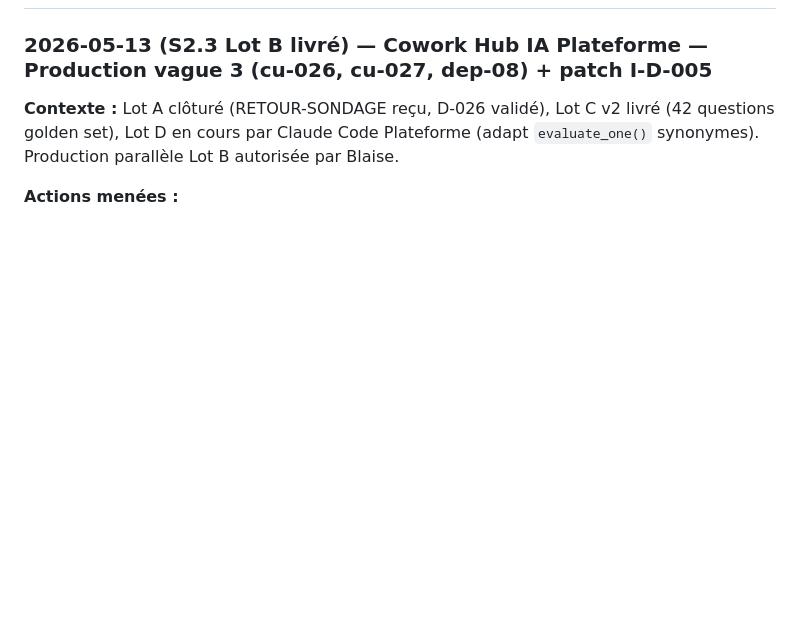
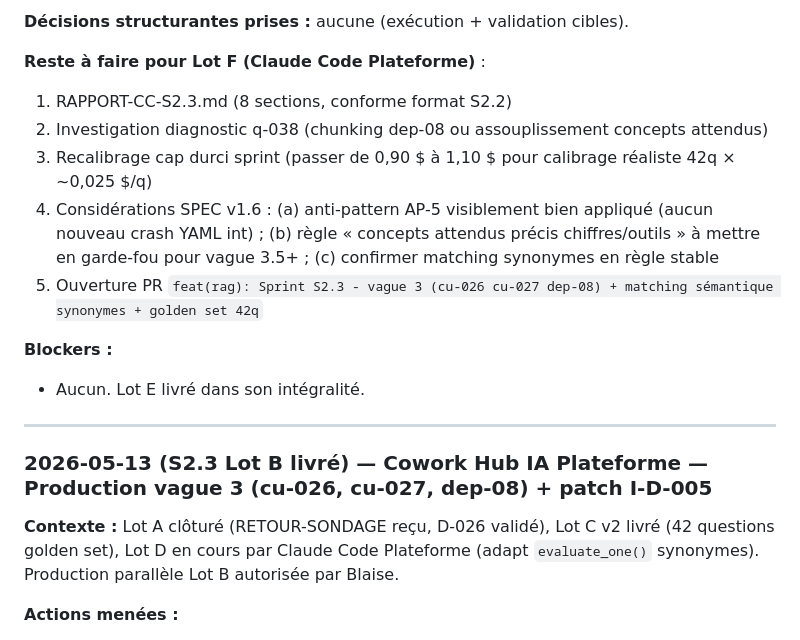
Before and after one commit to LumenBot/hub-ia, a Markdown page: rag-prep/JOURNAL-POC-RAG.md, the part around one of its changes. Drawn GitHub-style; blank space fills up the shorter version.

```diff
--- a/rag-prep/JOURNAL-POC-RAG.md
+++ b/rag-prep/JOURNAL-POC-RAG.md
@@ -13,3 +64,16 @@
+**Décisions structurantes prises :** aucune (exécution + validation cibles).
+
+**Reste à faire pour Lot F (Claude Code Plateforme)** :
+1. RAPPORT-CC-S2.3.md (8 sections, conforme format S2.2)
+2. Investigation diagnostic q-038 (chunking dep-08 ou assouplissement concepts attendus)
+3. Recalibrage cap durci sprint (passer de 0,90 $ à 1,10 $ pour calibrage réaliste 42q × ~0,025 $/q)
+4. Considérations SPEC v1.6 : (a) anti-pattern AP-5 visiblement bien appliqué (aucun nouveau crash YAML int) ; (b) règle « concepts attendus précis chiffres/outils » à mettre en garde-fou pour vague 3.5+ ; (c) confirmer matching synonymes en règle stable
+5. Ouverture PR `feat(rag): Sprint S2.3 - vague 3 (cu-026 cu-027 dep-08) + matching sémantique synonymes + golden set 42q`
+
+**Blockers :**
+- Aucun. Lot E livré dans son intégralité.
+
+---
 
 ### 2026-05-13 (S2.3 Lot B livré) — Cowork Hub IA Plateforme — Production vague 3 (cu-026, cu-027, dep-08) + patch I-D-005
 
```
Also changed, not shown: other parts of rag-prep/JOURNAL-POC-RAG.md (+51 -0 lines), rag-prep/STATUS-RAG.md (+5 -5 lines).
